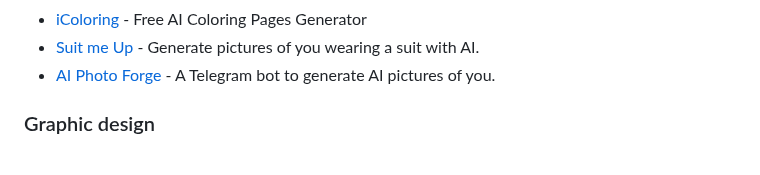
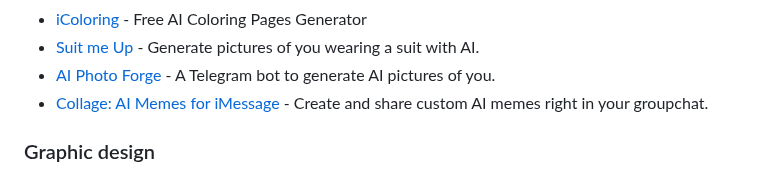
Before and after one commit to mahseema/awesome-ai-tools, a Markdown page: README.md, the part around the change. GitHub-like rendering.

Commit message:
Add Collage AI

```diff
--- a/README.md
+++ b/README.md
@@ -289,6 +289,7 @@ We publish regular updates of this repo in the [Altern Newsletter](http://newsle
 - [iColoring](https://icoloring.ai) - Free AI Coloring Pages Generator
 - [Suit me Up](https://suitmeup.pictures/) - Generate pictures of you wearing a suit with AI.
 - [AI Photo Forge](https://aiphotoforge.com/) - A Telegram bot to generate AI pictures of you.
+- [Collage: AI Memes for iMessage](https://apps.apple.com/us/app/collage-ai-memes-for-imessage/id6748705186) - Create and share custom AI memes right in your groupchat.
 
 
 ### Graphic design
```
